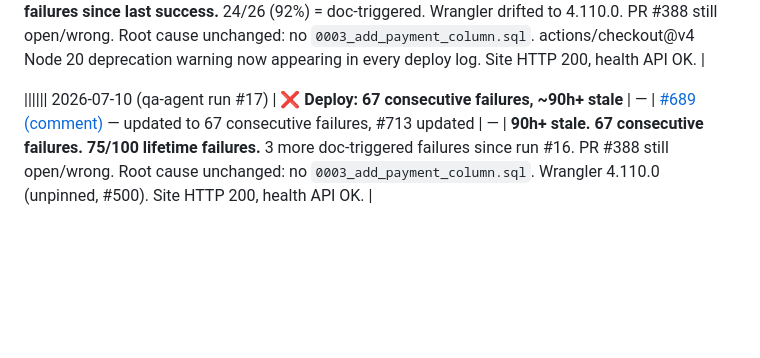
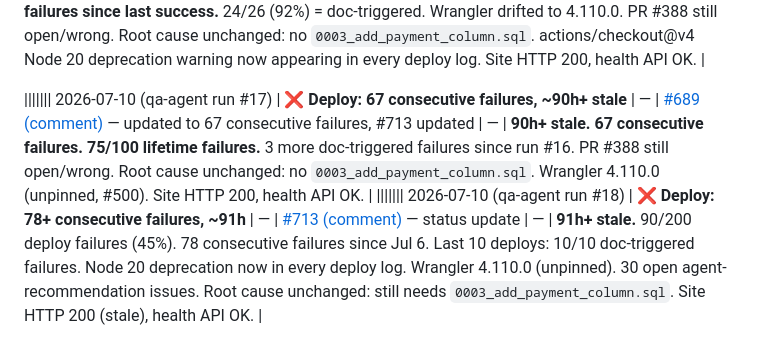
Before and after one commit to lafuan/Sribuu, a Markdown page: docs/agents/qa-agent.md, the part around the change. Rendered like a GitHub page; blank space fills up the shorter version.

Commit message:
docs: update qa-agent tracking 2026-07-10 (run #18)

```diff
--- a/docs/agents/qa-agent.md
+++ b/docs/agents/qa-agent.md
@@ -26,4 +26,5 @@
 ||||| 2026-07-09 (qa-agent run #15) | ❌ **Deploy: 70/70 consecutive failures, ~85h stale** | — | [#689 (comment)](https://github.com/lafuan/Sribuu/issues/689#issuecomment-4927641871) — updated to 70 consecutive failures | — | **85h stale. 24/24 today failed. 70 consecutive failures.** 22/24 (92%) = doc-triggered. Wrangler drifted 4.107.1→4.109.0 (issue #500). PR #388 still open/wrong. Root cause unchanged: no `0003_add_payment_column.sql`. Site HTTP 200, health API OK. |
 |||||| 2026-07-09 (qa-agent run #16) | ❌ **Deploy: 64 consecutive failures, ~87h stale** | — | [#689 (comment)](https://github.com/lafuan/Sribuu/issues/689#issuecomment-4928657648) — updated to 64 consecutive failures, Node 20 deprecation confirmed in CI | — | **87h stale. 26/26 today failed. 64 consecutive failures since last success.** 24/26 (92%) = doc-triggered. Wrangler drifted to 4.110.0. PR #388 still open/wrong. Root cause unchanged: no `0003_add_payment_column.sql`. actions/checkout@v4 Node 20 deprecation warning now appearing in every deploy log. Site HTTP 200, health API OK. |
 
-|||||| 2026-07-10 (qa-agent run #17) | ❌ **Deploy: 67 consecutive failures, ~90h+ stale** | — | [#689 (comment)](https://github.com/lafuan/Sribuu/issues/689#issuecomment-4930980000) — updated to 67 consecutive failures, #713 updated | — | **90h+ stale. 67 consecutive failures. 75/100 lifetime failures.** 3 more doc-triggered failures since run #16. PR #388 still open/wrong. Root cause unchanged: no `0003_add_payment_column.sql`. Wrangler 4.110.0 (unpinned, #500). Site HTTP 200, health API OK. |
+||||||| 2026-07-10 (qa-agent run #17) | ❌ **Deploy: 67 consecutive failures, ~90h+ stale** | — | [#689 (comment)](https://github.com/lafuan/Sribuu/issues/689#issuecomment-4930980000) — updated to 67 consecutive failures, #713 updated | — | **90h+ stale. 67 consecutive failures. 75/100 lifetime failures.** 3 more doc-triggered failures since run #16. PR #388 still open/wrong. Root cause unchanged: no `0003_add_payment_column.sql`. Wrangler 4.110.0 (unpinned, #500). Site HTTP 200, health API OK. |
+||||||| 2026-07-10 (qa-agent run #18) | ❌ **Deploy: 78+ consecutive failures, ~91h** | — | [#713 (comment)](https://github.com/lafuan/Sribuu/issues/713#issuecomment-4930457144) — status update | — | **91h+ stale.** 90/200 deploy failures (45%). 78 consecutive failures since Jul 6. Last 10 deploys: 10/10 doc-triggered failures. Node 20 deprecation now in every deploy log. Wrangler 4.110.0 (unpinned). 30 open agent-recommendation issues. Root cause unchanged: still needs `0003_add_payment_column.sql`. Site HTTP 200 (stale), health API OK. |
```
